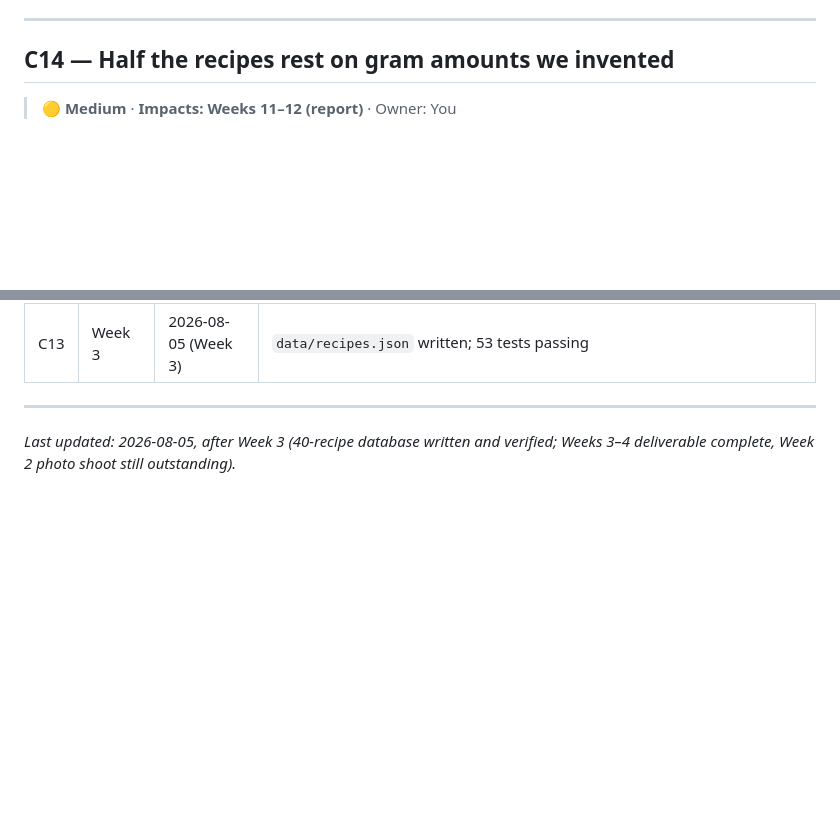
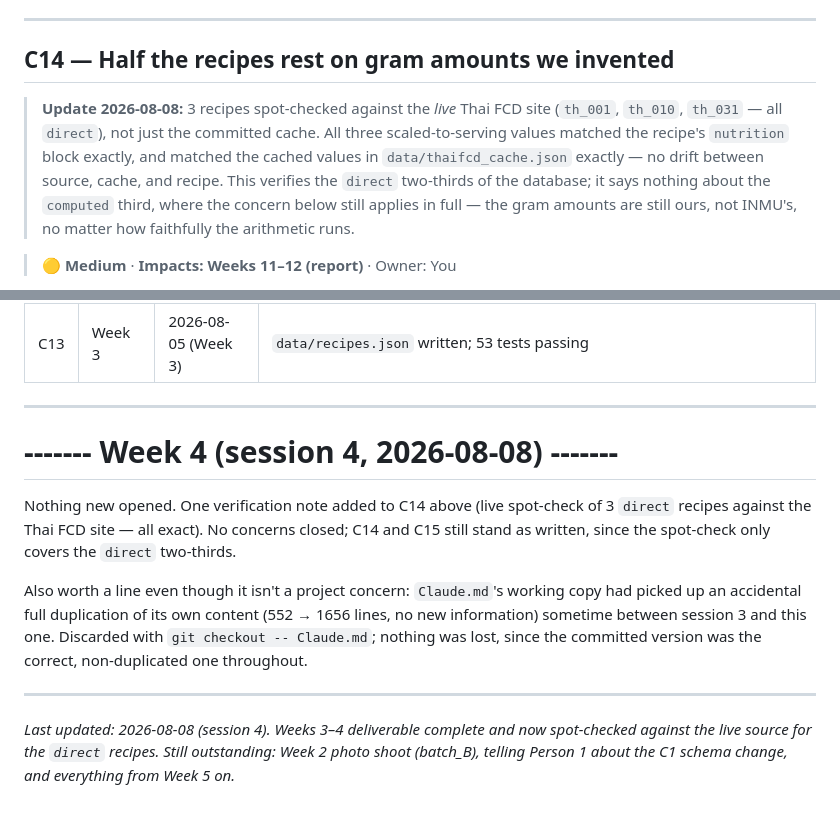
Before and after one commit to nattapatintar-work/Senior_Project_Web_Chatbot, a Markdown page: concern.md, 2 parts joined by grey strips. Rendered like a GitHub page; blank space fills up the shorter version.

```diff
--- a/concern.md
+++ b/concern.md
@@ -449,6 +449,14 @@ state that leaves the suite red overnight.
 
 ## C14 — Half the recipes rest on gram amounts we invented
 
+> **Update 2026-08-08:** 3 recipes spot-checked against the *live* Thai FCD site
+> (`th_001`, `th_010`, `th_031` — all `direct`), not just the committed cache. All three
+> scaled-to-serving values matched the recipe's `nutrition` block exactly, and matched the
+> cached values in `data/thaifcd_cache.json` exactly — no drift between source, cache, and
+> recipe. This verifies the `direct` two-thirds of the database; it says nothing about the
+> `computed` third, where the concern below still applies in full — the gram amounts are
+> still ours, not INMU's, no matter how faithfully the arithmetic runs.
+
 > 🟡 **Medium** · **Impacts: Weeks 11–12 (report)** · Owner: You
 
 `Claude.md:430` forbids estimated nutrition, and this project honours that for **nutrient
@@ -529,5 +537,20 @@ the report.
 
 ---
 
-*Last updated: 2026-08-05, after Week 3 (40-recipe database written and verified; Weeks
-3–4 deliverable complete, Week 2 photo shoot still outstanding).*
+# ------- Week 4 (session 4, 2026-08-08) -------
+
+Nothing new opened. One verification note added to C14 above (live spot-check of 3
+`direct` recipes against the Thai FCD site — all exact). No concerns closed; C14 and C15
+still stand as written, since the spot-check only covers the `direct` two-thirds.
+
+Also worth a line even though it isn't a project concern: `Claude.md`'s working copy had
+picked up an accidental full duplication of its own content (552 → 1656 lines, no new
+information) sometime between session 3 and this one. Discarded with `git checkout --
+Claude.md`; nothing was lost, since the committed version was the correct, non-duplicated
+one throughout.
+
+---
+
+*Last updated: 2026-08-08 (session 4). Weeks 3–4 deliverable complete and now spot-checked
+against the live source for the `direct` recipes. Still outstanding: Week 2 photo shoot
+(batch_B), telling Person 1 about the C1 schema change, and everything from Week 5 on.*
```
Also changed, not shown: Claude.md (+10 -10 lines), Summarization/2026-08-08_2126_4.md (added, +221 -0 lines).
